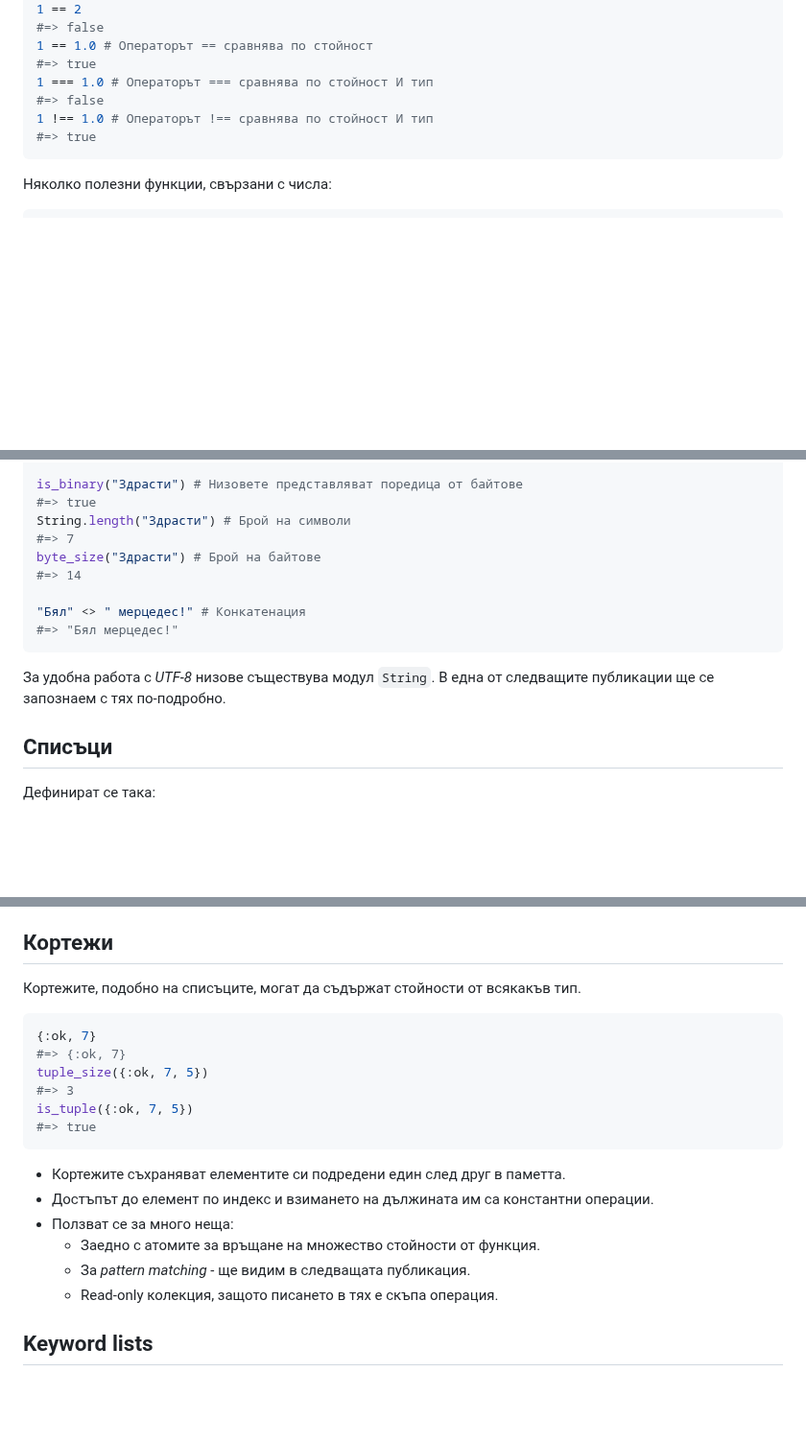
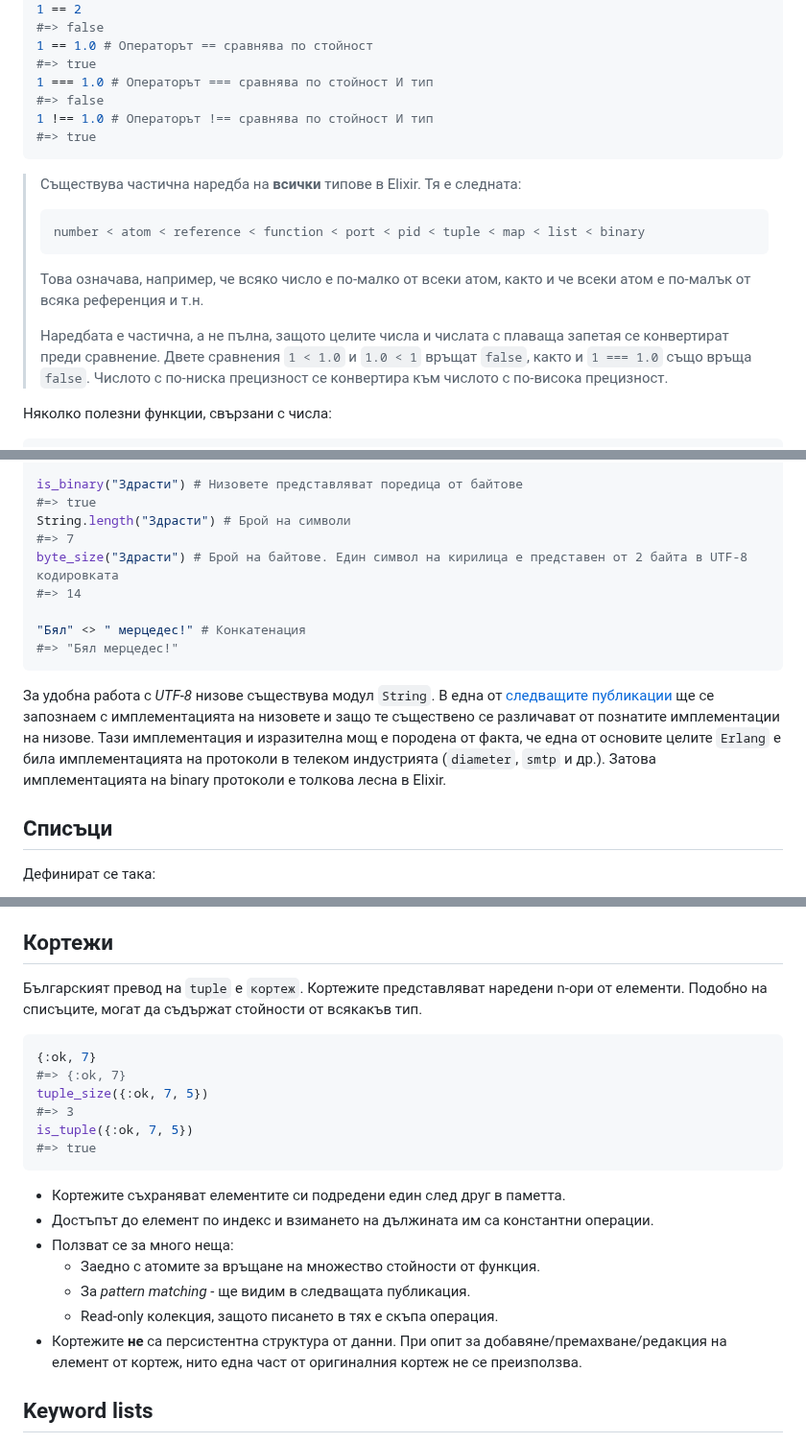
Before and after one commit to ElixirCourse/blog, a Markdown page: posts/materials/types.md, 3 parts joined by grey strips. Shown at 96% size. Rendered like a GitHub page; blank space fills up the shorter version.

````diff
--- a/posts/materials/types.md
+++ b/posts/materials/types.md
@@ -78,6 +79,14 @@ rem(11, 3) # А ето как получаваме остатъка
 #=> true
 ```
 
+> Съществува частична наредба на **всички** типове в Elixir. Тя е следната:
+> ```
+> number < atom < reference < function < port < pid < tuple < map < list < binary
+> ```
+> Това означава, например, че всяко число е по-малко от всеки атом, както и че всеки атом е по-малък от всяка референция и т.н.
+>
+> Наредбата е частична, а не пълна, защото целите числа и числата с плаваща запетая се конвертират преди сравнение. Двете сравнения `1 < 1.0` и `1.0 < 1` връщат `false`, както и `1 === 1.0` също връща `false`. Числото с по-ниска прецизност се конвертира към числото с по-висока прецизност.
+
 Няколко полезни функции, свързани с числа:
 
 ```elixir
@@ -193,7 +221,7 @@ is_binary("Здрасти") # Низовете представляват пор
 #=> true
 String.length("Здрасти") # Брой на символи
 #=> 7
-byte_size("Здрасти") # Брой на байтове
+byte_size("Здрасти") # Брой на байтове. Един символ на кирилица е представен от 2 байта в UTF-8 кодировката
 #=> 14
 
 "Бял" <> " мерцедес!" # Конкатенация
@@ -201,7 +229,7 @@ byte_size("Здрасти") # Брой на байтове
 ```
 
 За удобна работа с _UTF-8_ низове съществува модул `String`.
-В една от следващите публикации ще се запознаем с тях по-подробно.
+В една от [следващите публикации](https://elixir-lang.bg/archive/posts/binaries) ще се запознаем с имплементацията на низовете и защо те съществено се различават от познатите имплементации на низове. Тази имплементация и изразителна мощ е породена от факта, че една от основите целите `Erlang` е била имплементацията на протоколи в телеком индустрията (`diameter`, `smtp` и др.). Затова имплементацията на binary протоколи е толкова лесна в Elixir.
 
 ## Списъци
 
@@ -228,7 +256,8 @@ is_list([1, 2])
 
 ## Кортежи
 
-Кортежите, подобно на списъците, могат да съдържат стойности от всякакъв тип.
+Българският превод на `tuple` е `кортеж`.
+Кортежите представляват наредени n-ори от елементи. Подобно на списъците, могат да съдържат стойности от всякакъв тип.
 
 ```elixir
 {:ok, 7}
@@ -245,6 +274,7 @@ is_tuple({:ok, 7, 5})
   * Заедно с атомите за връщане на множество стойности от функция.
   * За *pattern matching* - ще видим в следващата публикация.
   * Read-only колекция, защото писането в тях е скъпа операция.
+* Кортежите **не** са персистентна структура от данни. При опит за добавяне/премахване/редакция на елемент от кортеж, нито една част от оригиналния кортеж не се преизползва.
 
 ## Keyword lists
 
````
Also changed, not shown: other parts of posts/materials/types.md (+45 -17 lines), posts/materials/lists.md (+1 -2 lines).
